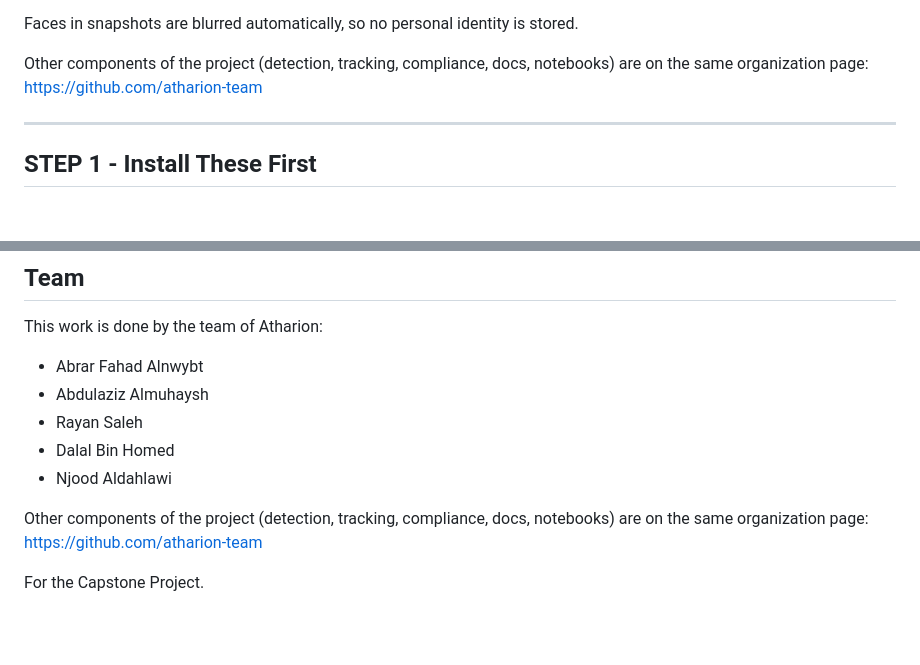
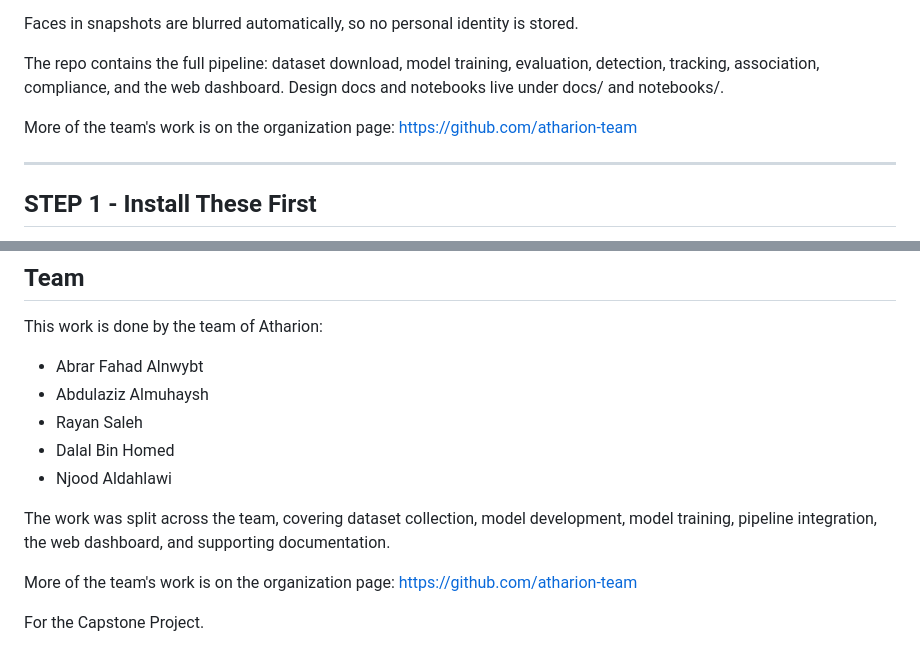
Before and after one commit to atharion-team/PPE-Dashboard-, a Markdown page: README.md, 2 parts joined by grey strips. Drawn GitHub-style; blank space fills up the shorter version.

Commit message:
docs: final README

```diff
--- a/README.md
+++ b/README.md
@@ -27,8 +27,11 @@ What the system does:
 
 Faces in snapshots are blurred automatically, so no personal identity is stored.
 
-Other components of the project (detection, tracking, compliance, docs, notebooks)
-are on the same organization page: https://github.com/atharion-team
+The repo contains the full pipeline: dataset download, model training, evaluation,
+detection, tracking, association, compliance, and the web dashboard. Design docs
+and notebooks live under docs/ and notebooks/.
+
+More of the team's work is on the organization page: https://github.com/atharion-team
 
 ---
 
@@ -274,7 +277,9 @@ This work is done by the team of Atharion:
 - Dalal Bin Homed
 - Njood Aldahlawi
 
-Other components of the project (detection, tracking, compliance, docs, notebooks)
-are on the same organization page: https://github.com/atharion-team
+The work was split across the team, covering dataset collection, model development,
+model training, pipeline integration, the web dashboard, and supporting documentation.
+
+More of the team's work is on the organization page: https://github.com/atharion-team
 
 For the Capstone Project.
```
